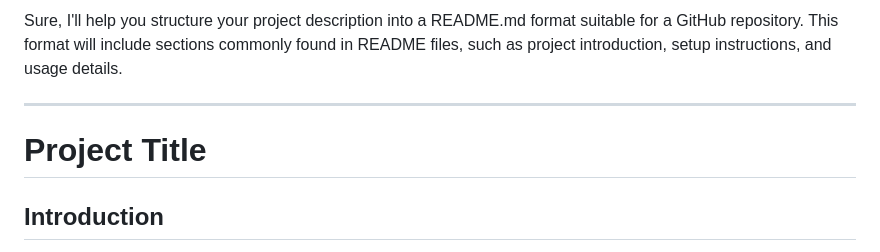
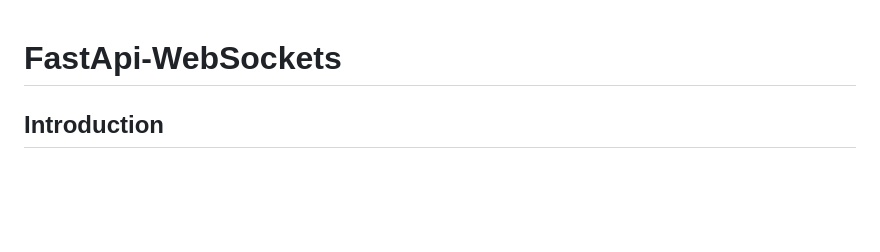
Before and after one commit to cyber-evangelists/FastApi-WebSockets, a Markdown page: readme.md, the part around the change. Rendered like a GitHub page; blank space fills up the shorter version.

```diff
--- a/readme.md
+++ b/readme.md
@@ -1,8 +1,6 @@
-Sure, I'll help you structure your project description into a README.md format suitable for a GitHub repository. This format will include sections commonly found in README files, such as project introduction, setup instructions, and usage details.
 
----
 
-# Project Title
+# FastApi-WebSockets
 
 ## Introduction
 This project is a full-stack application that consists of a React frontend and a Python backend. The frontend is responsible for rendering the user interface and handling user input, which includes validation and sanitization through the `useFormik` hook. It communicates with the backend via websockets, ensuring a seamless data exchange in JSON format, although it can handle non-JSON data types for specific messages.
```
